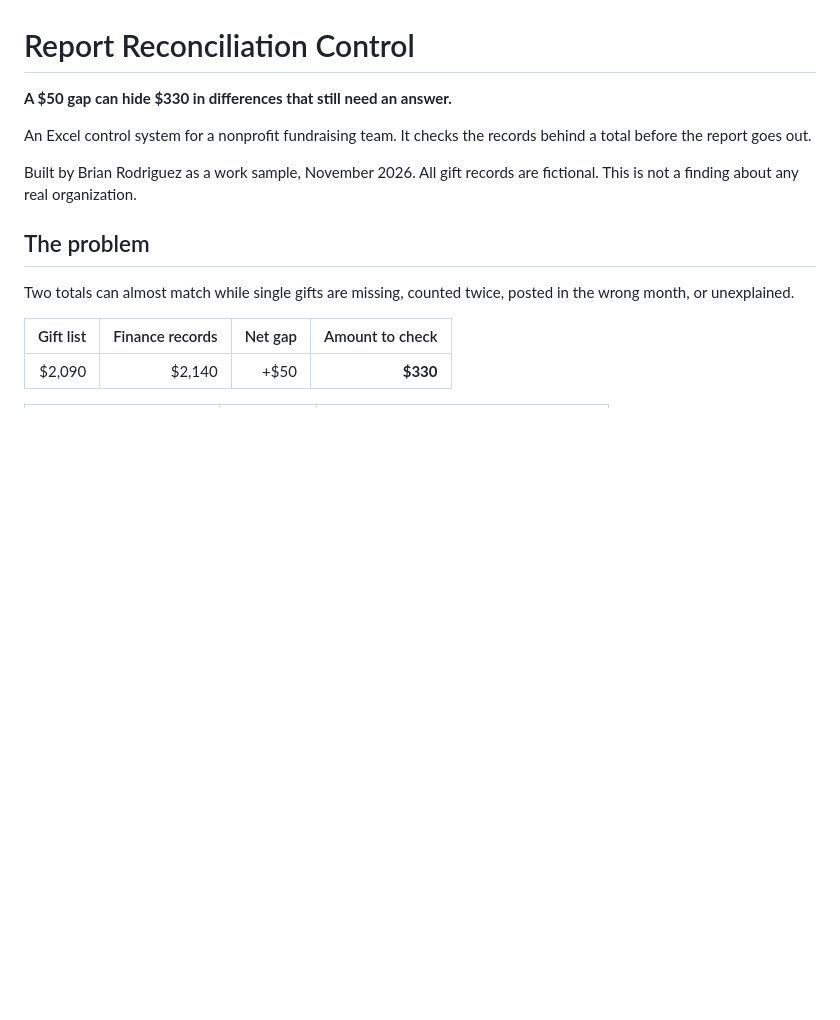
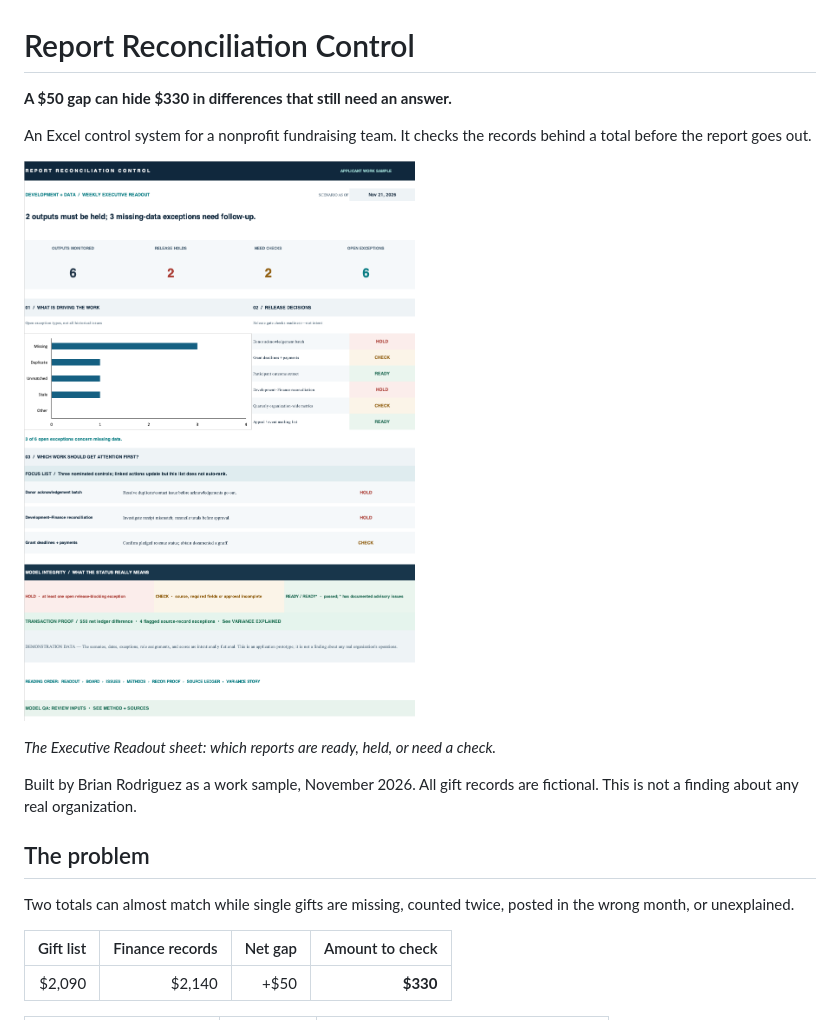
Before and after one commit to 00BROD/report-reconciliation-control, a Markdown page: README.md, the part around the change. Rendered like a GitHub page; pictures changed too: executive-readout.png (added); blank space fills up the shorter version.

Commit message:
Add Executive Readout screenshot; fix workbook opening with a repair alert
Two table column names did not match their header cells, so Excel
flagged the file on open. Also removed a leftover organization name
from the readout header.

Co-Authored-By: Claude Fable 5.2 <noreply@anthropic.com>

```diff
--- a/README.md
+++ b/README.md
@@ -3,6 +3,10 @@
 **A $50 gap can hide $330 in differences that still need an answer.**
 
 An Excel control system for a nonprofit fundraising team. It checks the records behind a total before the report goes out.
+
+![Executive Readout sheet: 6 reports monitored, 2 held, 2 need checks, 6 open exceptions](executive-readout.png)
+
+*The Executive Readout sheet: which reports are ready, held, or need a check.*
 
 Built by Brian Rodriguez as a work sample, November 2026. All gift records are fictional. This is not a finding about any real organization.
 
```
Also changed, not shown: 1 other file.
